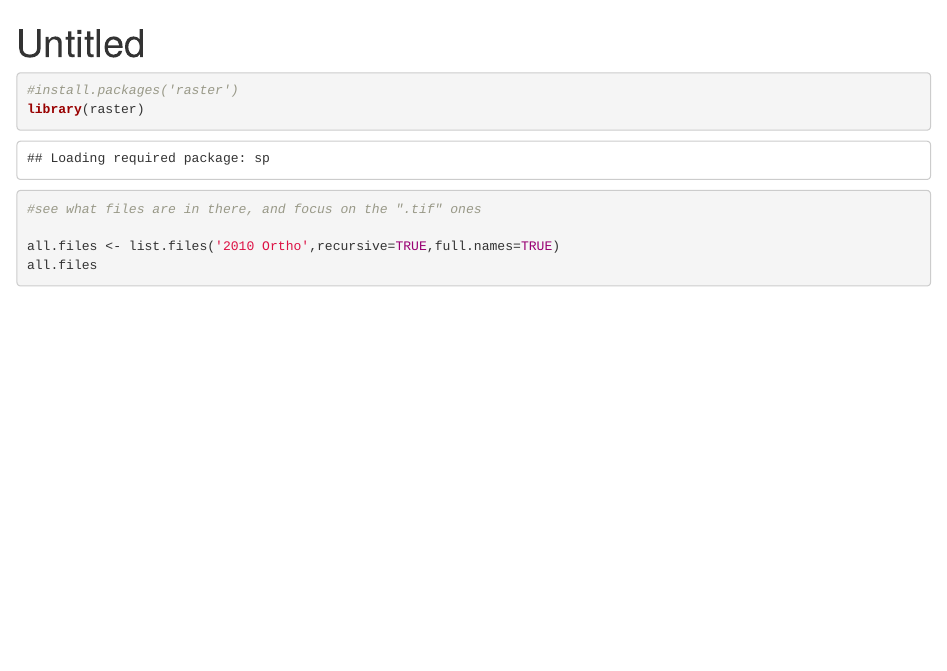
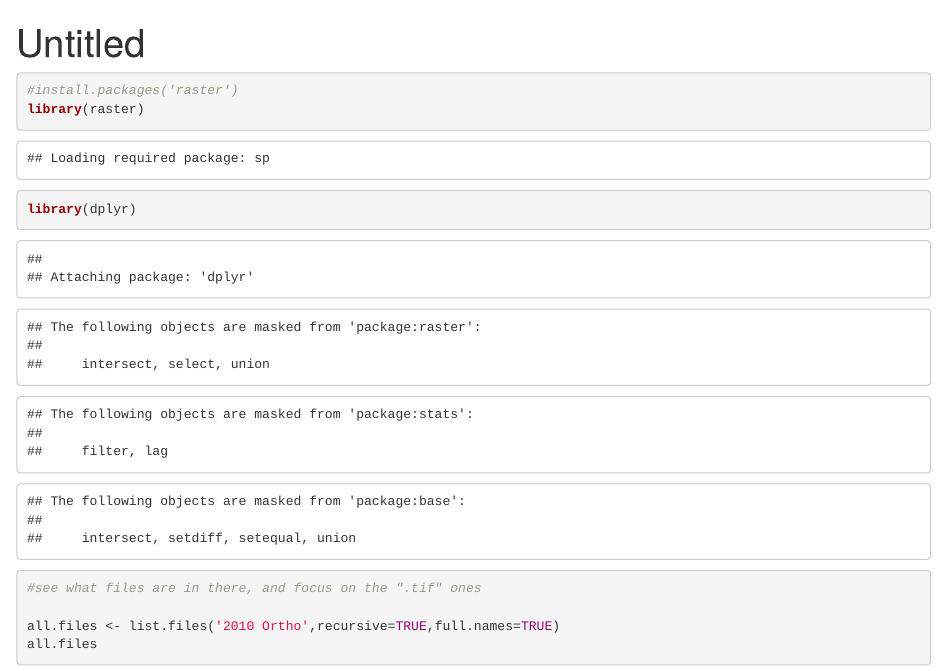
Before and after one commit to mahamapara/Trunks-Logs-Object-Classification, an R Markdown document (data loading and exploration.Rmd): the page in a window 1100 px wide, from its top. Rendered offline with R 4.5, knitr and Pandoc, with nearby package versions; some code elsewhere in the file could not run offline.

Commit message:
from R script

````diff
--- a/data loading and exploration.Rmd
+++ b/data loading and exploration.Rmd
@@ -10,6 +10,7 @@ knitr::opts_chunk$set(echo = TRUE)
 ```{r}
 #install.packages('raster')
 library(raster)
+library(dplyr)
 ```
 
 ```{r}
````
